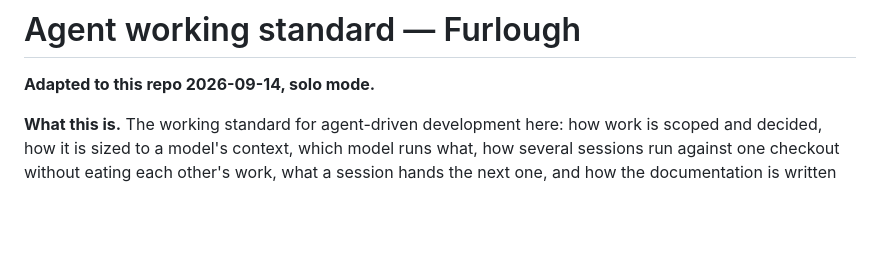
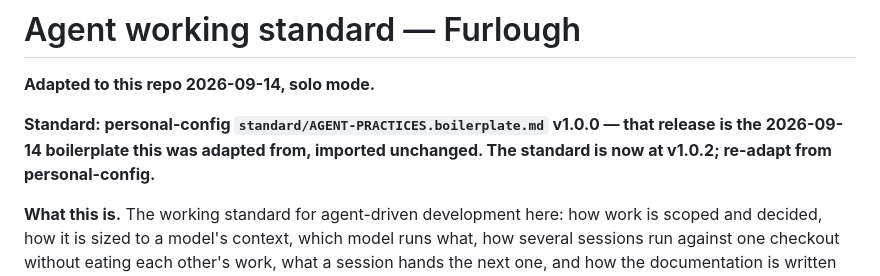
Before and after one commit to zach-short/furlough, a Markdown page: AGENT-PRACTICES.md, the part around the change. Rendered like a GitHub page; blank space fills up the shorter version.

Commit message:
stamp the standard version this copy was adapted from

```diff
--- a/AGENT-PRACTICES.md
+++ b/AGENT-PRACTICES.md
@@ -1,6 +1,8 @@
 # Agent working standard — Furlough
 
 **Adapted to this repo 2026-09-14, solo mode.**
+
+**Standard: personal-config `standard/AGENT-PRACTICES.boilerplate.md` v1.0.0 — that release is the 2026-09-14 boilerplate this was adapted from, imported unchanged. The standard is now at v1.0.2; re-adapt from personal-config.**
 
 **What this is.** The working standard for agent-driven development here: how work is scoped
 and decided, how it is sized to a model's context, which model runs what, how several sessions
```
